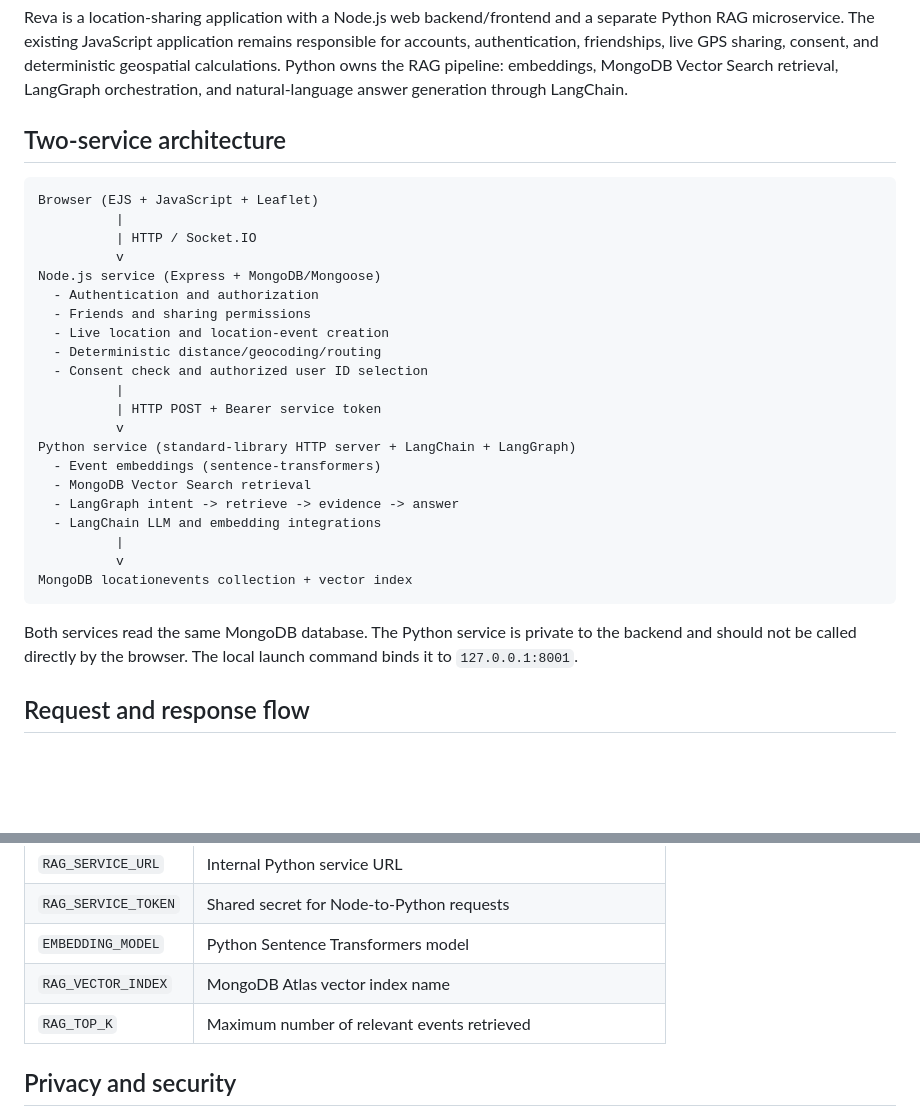
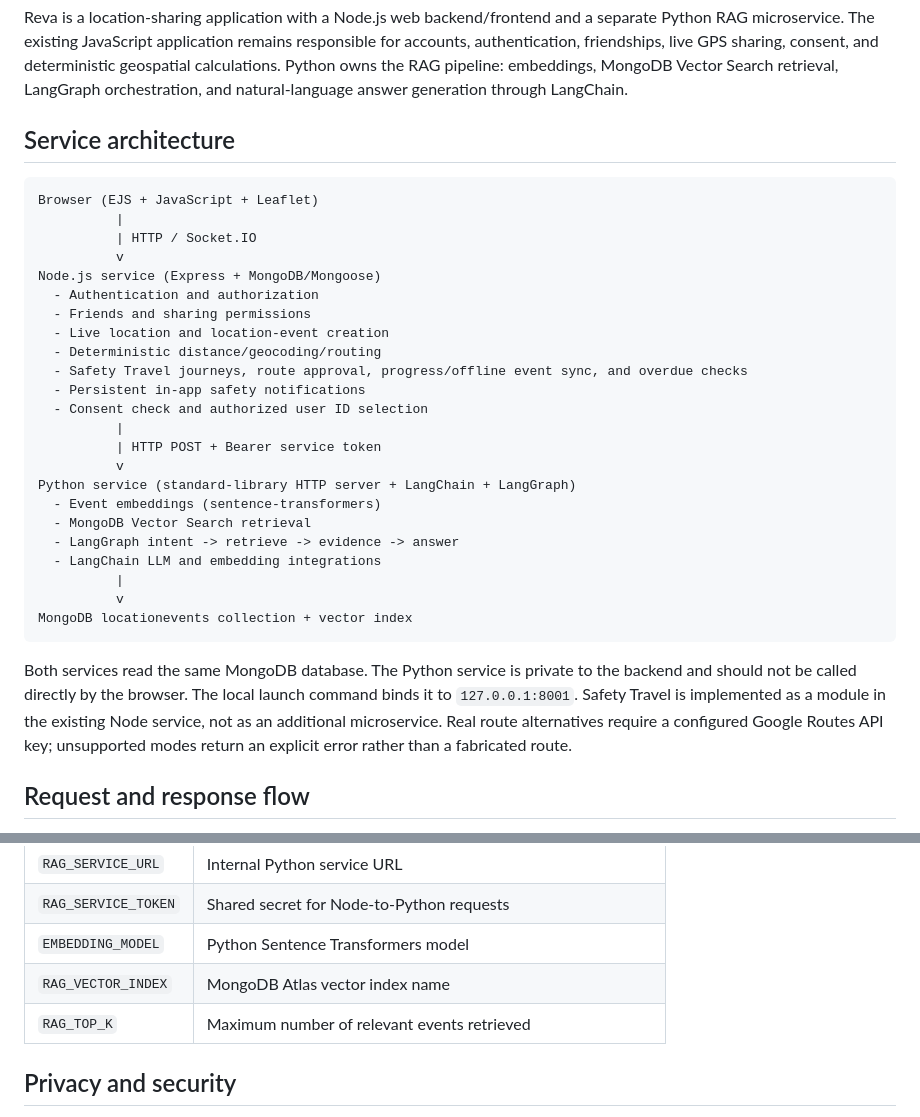
Before and after one commit to ayushthakare7/Realtime-Location-Tracker-authenticated, a Markdown page: README.md, 2 parts joined by grey strips. Drawn GitHub-style; blank space fills up the shorter version.

Commit message:
Document Safety Travel backend architecture and routing configuration

````diff
--- a/README.md
+++ b/README.md
@@ -2,7 +2,7 @@
 
 Reva is a location-sharing application with a Node.js web backend/frontend and a separate Python RAG microservice. The existing JavaScript application remains responsible for accounts, authentication, friendships, live GPS sharing, consent, and deterministic geospatial calculations. Python owns the RAG pipeline: embeddings, MongoDB Vector Search retrieval, LangGraph orchestration, and natural-language answer generation through LangChain.
 
-## Two-service architecture
+## Service architecture
 
 ```text
 Browser (EJS + JavaScript + Leaflet)
@@ -14,6 +14,8 @@ Node.js service (Express + MongoDB/Mongoose)
   - Friends and sharing permissions
   - Live location and location-event creation
   - Deterministic distance/geocoding/routing
+  - Safety Travel journeys, route approval, progress/offline event sync, and overdue checks
+  - Persistent in-app safety notifications
   - Consent check and authorized user ID selection
           |
           | HTTP POST + Bearer service token
@@ -28,7 +30,7 @@ Python service (standard-library HTTP server + LangChain + LangGraph)
 MongoDB locationevents collection + vector index
 ```
 
-Both services read the same MongoDB database. The Python service is private to the backend and should not be called directly by the browser. The local launch command binds it to `127.0.0.1:8001`.
+Both services read the same MongoDB database. The Python service is private to the backend and should not be called directly by the browser. The local launch command binds it to `127.0.0.1:8001`. Safety Travel is implemented as a module in the existing Node service, not as an additional microservice. Real route alternatives require a configured Google Routes API key; unsupported modes return an explicit error rather than a fabricated route.
 
 ## Request and response flow
 
@@ -218,7 +220,7 @@ Deploy the Python service before the Node service. Then test sign-in, live locat
 | `RAG_SERVICE_TOKEN` | Shared secret for Node-to-Python requests |
 | `EMBEDDING_MODEL` | Python Sentence Transformers model |
 | `RAG_VECTOR_INDEX` | MongoDB Atlas vector index name |
-| `RAG_TOP_K` | Maximum number of relevant events retrieved |
+| `RAG_TOP_K` | Maximum number of relevant events retrieved |\n| `GOOGLE_MAPS_API_KEY` | Server-only Google Routes API key for supported walking, cycling, road, and transit route alternatives |\n| `JOURNEY_CHECKIN_GRACE_MINUTES` | Minutes after an overdue check-in prompt before trusted contacts are notified (default 5) |\n| `JOURNEY_WORKER_INTERVAL_MS` | Safety deadline polling interval (default 30000 ms; minimum 10000 ms) |
 
 ## Privacy and security
 
````
